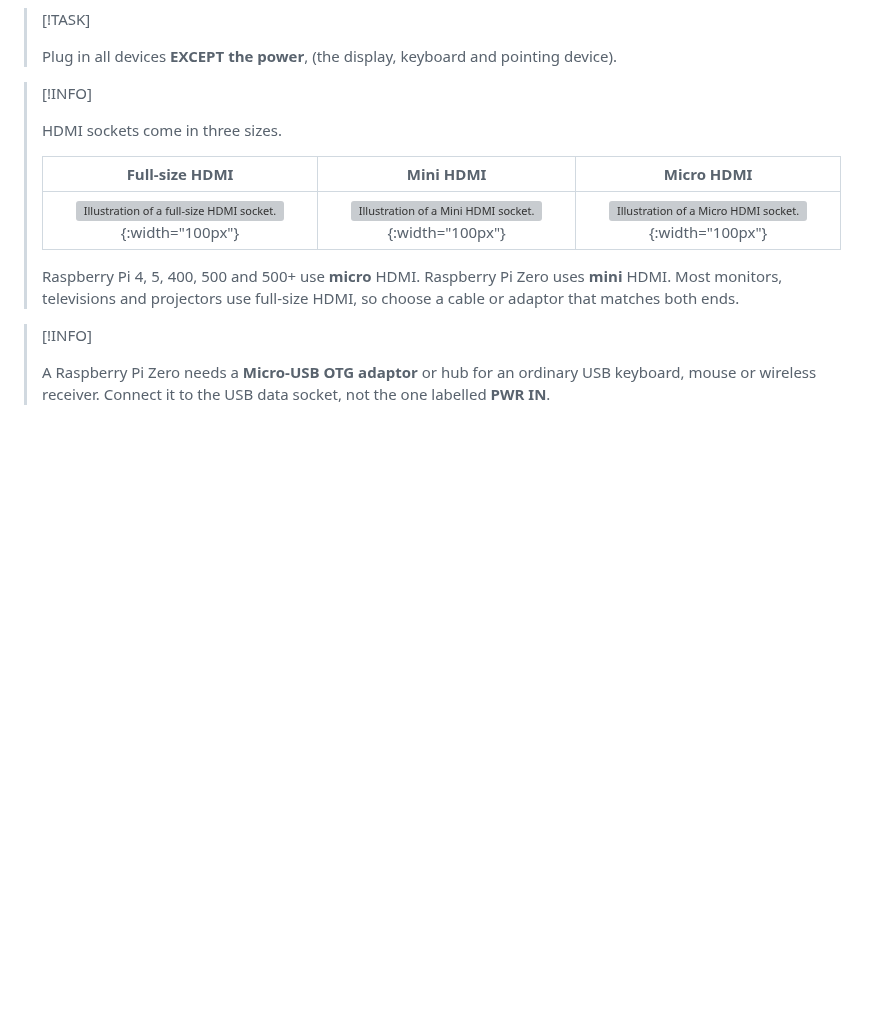
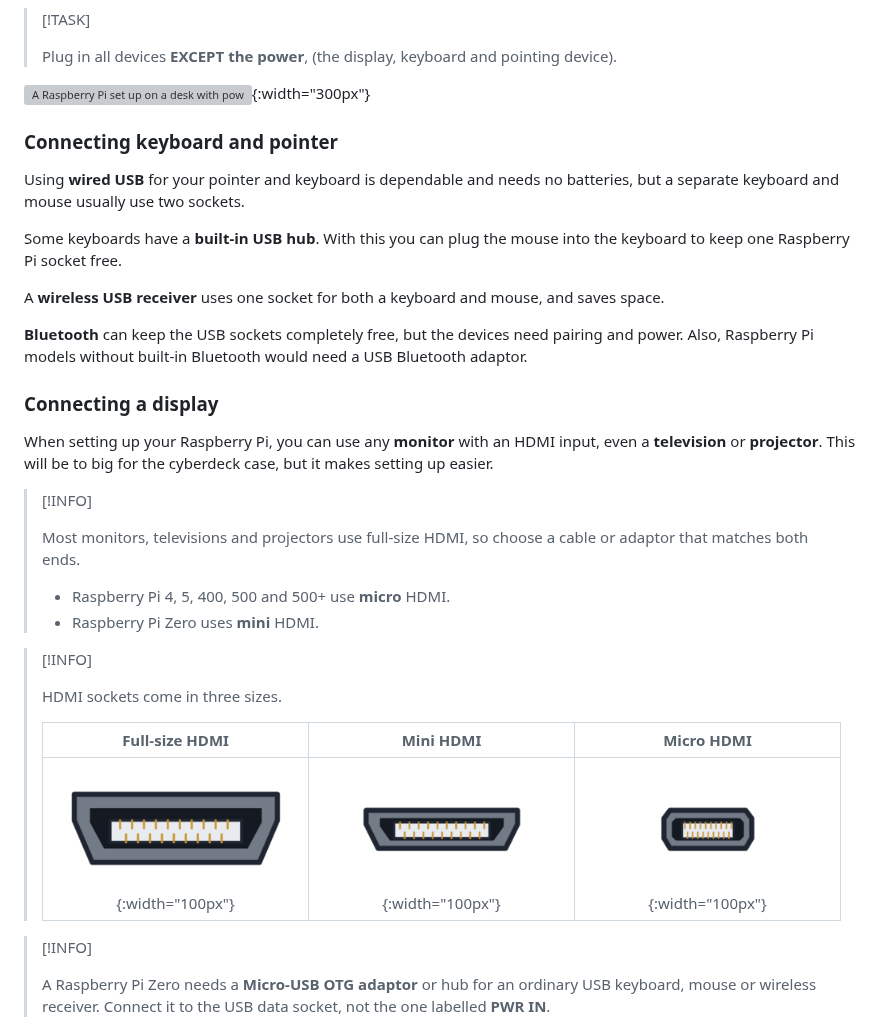
Before and after one commit to raspberrypilearning/raspberry-pi-cyberdeck, a Markdown page: en/step_8.md, the part around one of its changes. Drawn GitHub-style; pictures changed too: en/images/connector-hdmi.png (added), en/images/connector-micro-hdmi.png (added), en/images/connector-mini-hdmi.png (added); blank space fills up the shorter version; grey boxes are pictures that could not be loaded.

```diff
--- a/en/step_8.md
+++ b/en/step_8.md
@@ -9,6 +3,29 @@ This will be to big for the cyberdeck case, but it makes setting up easier.
 > [!TASK]
 >
 > Plug in all devices **EXCEPT the power**, (the display, keyboard and pointing device).
+
+![A Raspberry Pi set up on a desk with power, display and keyboard connected.](images/pi-plugged-in.png){:width="300px"}
+
+### Connecting keyboard and pointer
+
+Using **wired USB** for your pointer and keyboard is dependable and needs no batteries, but a separate keyboard and mouse usually use two sockets.
+
+Some keyboards have a **built-in USB hub**. With this you can plug the mouse into the keyboard to keep one Raspberry Pi socket free.
+
+A **wireless USB receiver** uses one socket for both a keyboard and mouse, and saves space.
+
+**Bluetooth** can keep the USB sockets completely free, but the devices need pairing and power. Also, Raspberry Pi models without built-in Bluetooth would need a USB Bluetooth adaptor.
+
+### Connecting a display
+
+When setting up your Raspberry Pi, you can use any **monitor** with an HDMI input, even a **television** or **projector**. This will be to big for the cyberdeck case, but it makes setting up easier.
+
+> [!INFO]
+>
+> Most monitors, televisions and projectors use full-size HDMI, so choose a cable or adaptor that matches both ends.
+>
+> - Raspberry Pi 4, 5, 400, 500 and 500+ use **micro** HDMI.
+> - Raspberry Pi Zero uses **mini** HDMI.
 
 > [!INFO]
 >
@@ -16,11 +33,7 @@ This will be to big for the cyberdeck case, but it makes setting up easier.
 >
 > | Full-size HDMI | Mini HDMI | Micro HDMI |
 > |:---:|:---:|:---:|
-> | ![Illustration of a full-size HDMI socket.](images/connector-hdmi.svg){:width="100px"} | ![Illustration of a Mini HDMI socket.](images/connector-mini-hdmi.svg){:width="100px"} | ![Illustration of a Micro HDMI socket.](images/connector-micro-hdmi.svg){:width="100px"} |
->
-> Raspberry Pi 4, 5, 400, 500 and 500+ use **micro** HDMI. Raspberry Pi Zero uses
-> **mini** HDMI. Most monitors, televisions and projectors use full-size HDMI, so choose
-> a cable or adaptor that matches both ends.
+> | ![Illustration of a full-size HDMI socket.](images/connector-hdmi.png){:width="100px"} | ![Illustration of a Mini HDMI socket.](images/connector-mini-hdmi.png){:width="100px"} | ![Illustration of a Micro HDMI socket.](images/connector-micro-hdmi.png){:width="100px"} |
 
 > [!INFO]
 >
```
Also changed, not shown: other parts of en/step_8.md (+0 -6 lines), en/step_12.md (+1 -2 lines), en/step_4.md (+5 -15 lines), 1 other file.
